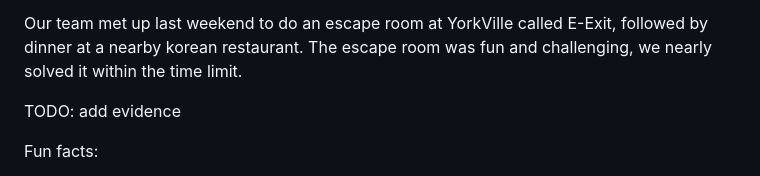
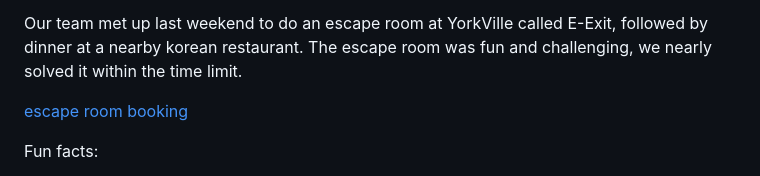
Before and after one commit to rafeerahman/Anonymizer, a Markdown page: deliverable-1/planning.md, the part around the change. GitHub-like rendering.

Commit message:
add q6 evidence

```diff
--- a/deliverable-1/planning.md
+++ b/deliverable-1/planning.md
@@ -230,7 +230,7 @@ Do a team-building activity in-person or online. This can be playing an online g
 
 Our team met up last weekend to do an escape room at YorkVille called E-Exit, followed by dinner at a nearby korean restaurant. The escape room was fun and challenging, we nearly solved it within the time limit.
 
-TODO: add evidence
+[escape room booking](escape-room.png)
 
 Fun facts:
 - Nathan was born in Hawaii
```
Also changed, not shown: deliverable-1/escape-room.png (added).
